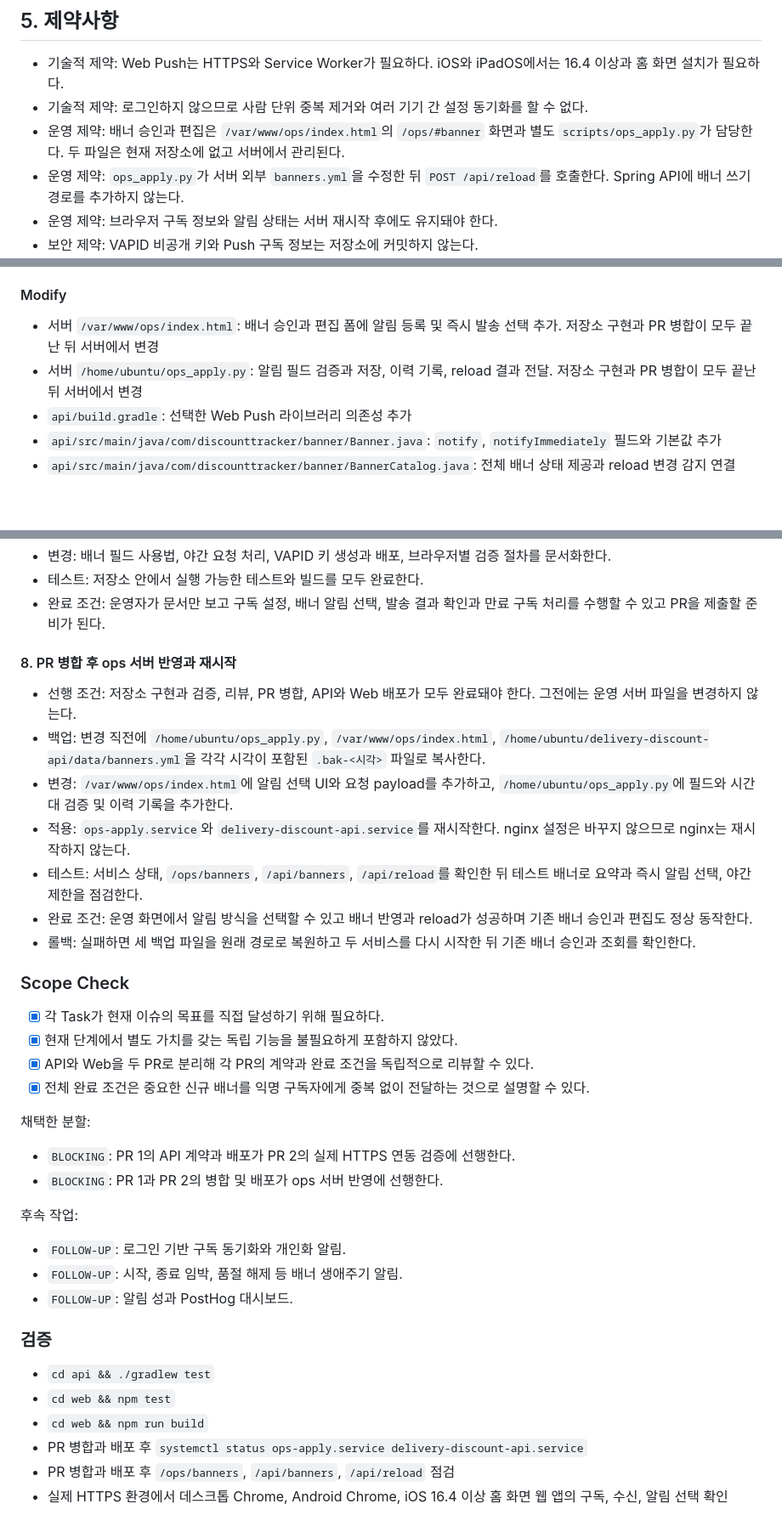
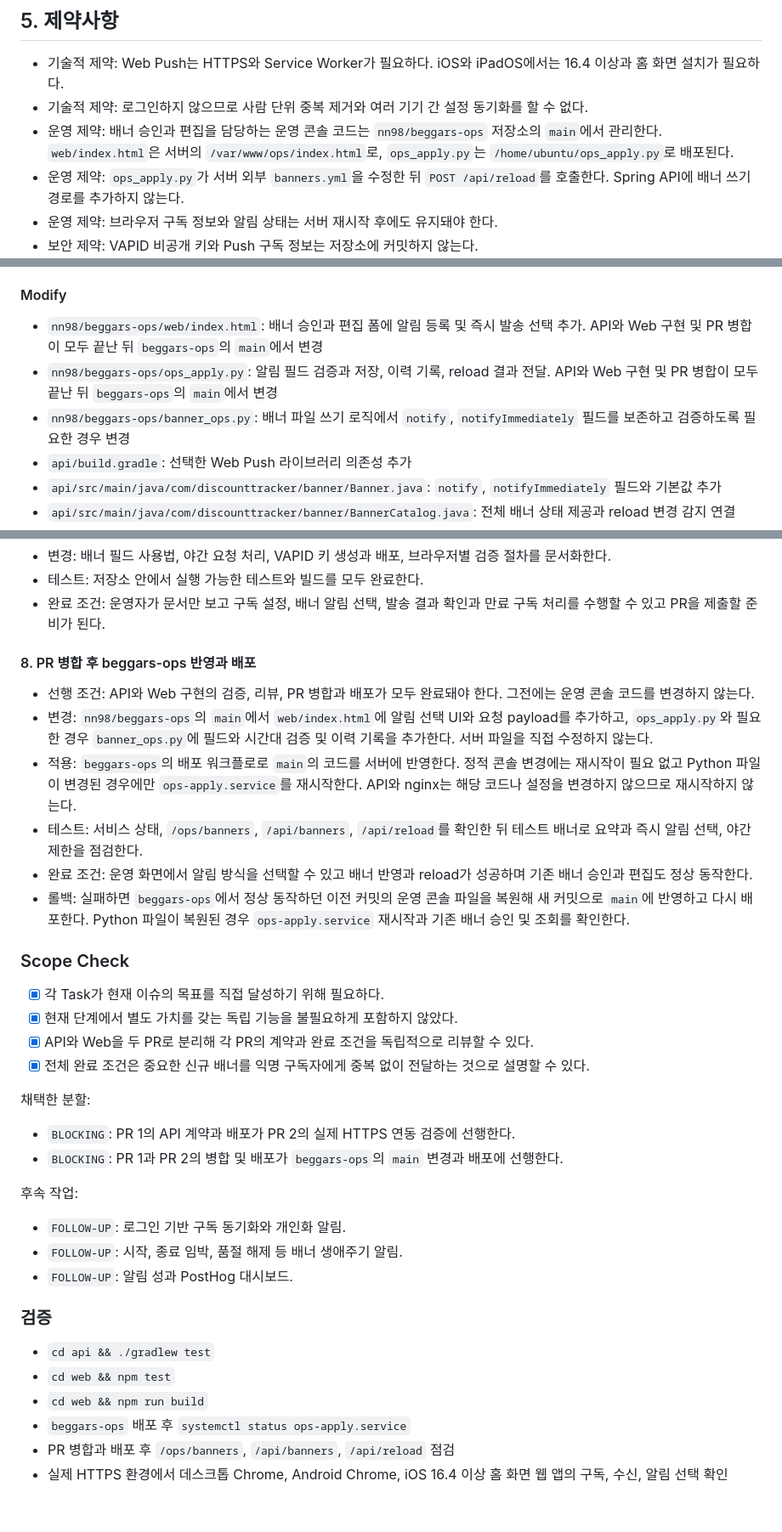
Before and after one commit to woowacourse-teams/2026-to-discount, a Markdown page: docs/design/35-web-push-notifications.md, 3 parts joined by grey strips. Shown at 85% size. Rendered like a GitHub page; blank space fills up the shorter version.

Commit message:
docs: 운영 콘솔 배포와 롤백 계획 수정

```diff
--- a/docs/design/35-web-push-notifications.md
+++ b/docs/design/35-web-push-notifications.md
@@ -131,7 +131,7 @@
 
 - 기술적 제약: Web Push는 HTTPS와 Service Worker가 필요하다. iOS와 iPadOS에서는 16.4 이상과 홈 화면 설치가 필요하다.
 - 기술적 제약: 로그인하지 않으므로 사람 단위 중복 제거와 여러 기기 간 설정 동기화를 할 수 없다.
-- 운영 제약: 배너 승인과 편집은 `/var/www/ops/index.html`의 `/ops/#banner` 화면과 별도 `scripts/ops_apply.py`가 담당한다. 두 파일은 현재 저장소에 없고 서버에서 관리된다.
+- 운영 제약: 배너 승인과 편집을 담당하는 운영 콘솔 코드는 `nn98/beggars-ops` 저장소의 `main`에서 관리한다. `web/index.html`은 서버의 `/var/www/ops/index.html`로, `ops_apply.py`는 `/home/ubuntu/ops_apply.py`로 배포된다.
 - 운영 제약: `ops_apply.py`가 서버 외부 `banners.yml`을 수정한 뒤 `POST /api/reload`를 호출한다. Spring API에 배너 쓰기 경로를 추가하지 않는다.
 - 운영 제약: 브라우저 구독 정보와 알림 상태는 서버 재시작 후에도 유지돼야 한다.
 - 보안 제약: VAPID 비공개 키와 Push 구독 정보는 저장소에 커밋하지 않는다.
@@ -458,8 +458,9 @@ endpoint 원문은 로그에 남기지 않는다. 저장소와 발송 이력에
 
 #### Modify
 
-- 서버 `/var/www/ops/index.html`: 배너 승인과 편집 폼에 알림 등록 및 즉시 발송 선택 추가. 저장소 구현과 PR 병합이 모두 끝난 뒤 서버에서 변경
-- 서버 `/home/ubuntu/ops_apply.py`: 알림 필드 검증과 저장, 이력 기록, reload 결과 전달. 저장소 구현과 PR 병합이 모두 끝난 뒤 서버에서 변경
+- `nn98/beggars-ops/web/index.html`: 배너 승인과 편집 폼에 알림 등록 및 즉시 발송 선택 추가. API와 Web 구현 및 PR 병합이 모두 끝난 뒤 `beggars-ops`의 `main`에서 변경
+- `nn98/beggars-ops/ops_apply.py`: 알림 필드 검증과 저장, 이력 기록, reload 결과 전달. API와 Web 구현 및 PR 병합이 모두 끝난 뒤 `beggars-ops`의 `main`에서 변경
+- `nn98/beggars-ops/banner_ops.py`: 배너 파일 쓰기 로직에서 `notify`, `notifyImmediately` 필드를 보존하고 검증하도록 필요한 경우 변경
 - `api/build.gradle`: 선택한 Web Push 라이브러리 의존성 추가
 - `api/src/main/java/com/discounttracker/banner/Banner.java`: `notify`, `notifyImmediately` 필드와 기본값 추가
 - `api/src/main/java/com/discounttracker/banner/BannerCatalog.java`: 전체 배너 상태 제공과 reload 변경 감지 연결
@@ -535,15 +536,14 @@ endpoint 원문은 로그에 남기지 않는다. 저장소와 발송 이력에
 - 테스트: 저장소 안에서 실행 가능한 테스트와 빌드를 모두 완료한다.
 - 완료 조건: 운영자가 문서만 보고 구독 설정, 배너 알림 선택, 발송 결과 확인과 만료 구독 처리를 수행할 수 있고 PR을 제출할 준비가 된다.
 
-#### 8. PR 병합 후 ops 서버 반영과 재시작
+#### 8. PR 병합 후 beggars-ops 반영과 배포
 
-- 선행 조건: 저장소 구현과 검증, 리뷰, PR 병합, API와 Web 배포가 모두 완료돼야 한다. 그전에는 운영 서버 파일을 변경하지 않는다.
-- 백업: 변경 직전에 `/home/ubuntu/ops_apply.py`, `/var/www/ops/index.html`, `/home/ubuntu/delivery-discount-api/data/banners.yml`을 각각 시각이 포함된 `.bak-<시각>` 파일로 복사한다.
-- 변경: `/var/www/ops/index.html`에 알림 선택 UI와 요청 payload를 추가하고, `/home/ubuntu/ops_apply.py`에 필드와 시간대 검증 및 이력 기록을 추가한다.
-- 적용: `ops-apply.service`와 `delivery-discount-api.service`를 재시작한다. nginx 설정은 바꾸지 않으므로 nginx는 재시작하지 않는다.
+- 선행 조건: API와 Web 구현의 검증, 리뷰, PR 병합과 배포가 모두 완료돼야 한다. 그전에는 운영 콘솔 코드를 변경하지 않는다.
+- 변경: `nn98/beggars-ops`의 `main`에서 `web/index.html`에 알림 선택 UI와 요청 payload를 추가하고, `ops_apply.py`와 필요한 경우 `banner_ops.py`에 필드와 시간대 검증 및 이력 기록을 추가한다. 서버 파일을 직접 수정하지 않는다.
+- 적용: `beggars-ops`의 배포 워크플로로 `main`의 코드를 서버에 반영한다. 정적 콘솔 변경에는 재시작이 필요 없고 Python 파일이 변경된 경우에만 `ops-apply.service`를 재시작한다. API와 nginx는 해당 코드나 설정을 변경하지 않으므로 재시작하지 않는다.
 - 테스트: 서비스 상태, `/ops/banners`, `/api/banners`, `/api/reload`를 확인한 뒤 테스트 배너로 요약과 즉시 알림 선택, 야간 제한을 점검한다.
 - 완료 조건: 운영 화면에서 알림 방식을 선택할 수 있고 배너 반영과 reload가 성공하며 기존 배너 승인과 편집도 정상 동작한다.
-- 롤백: 실패하면 세 백업 파일을 원래 경로로 복원하고 두 서비스를 다시 시작한 뒤 기존 배너 승인과 조회를 확인한다.
+- 롤백: 실패하면 `beggars-ops`에서 정상 동작하던 이전 커밋의 운영 콘솔 파일을 복원해 새 커밋으로 `main`에 반영하고 다시 배포한다. Python 파일이 복원된 경우 `ops-apply.service` 재시작과 기존 배너 승인 및 조회를 확인한다.
 
 ### Scope Check
 
@@ -555,7 +555,7 @@ endpoint 원문은 로그에 남기지 않는다. 저장소와 발송 이력에
 채택한 분할:
 
 - `BLOCKING`: PR 1의 API 계약과 배포가 PR 2의 실제 HTTPS 연동 검증에 선행한다.
-- `BLOCKING`: PR 1과 PR 2의 병합 및 배포가 ops 서버 반영에 선행한다.
+- `BLOCKING`: PR 1과 PR 2의 병합 및 배포가 `beggars-ops`의 `main` 변경과 배포에 선행한다.
 
 후속 작업:
 
@@ -568,6 +568,6 @@ endpoint 원문은 로그에 남기지 않는다. 저장소와 발송 이력에
 - `cd api && ./gradlew test`
 - `cd web && npm test`
 - `cd web && npm run build`
-- PR 병합과 배포 후 `systemctl status ops-apply.service delivery-discount-api.service`
+- `beggars-ops` 배포 후 `systemctl status ops-apply.service`
 - PR 병합과 배포 후 `/ops/banners`, `/api/banners`, `/api/reload` 점검
 - 실제 HTTPS 환경에서 데스크톱 Chrome, Android Chrome, iOS 16.4 이상 홈 화면 웹 앱의 구독, 수신, 알림 선택 확인
```
Also changed, not shown: other parts of docs/design/35-web-push-notifications.md (+1 -1 lines).
